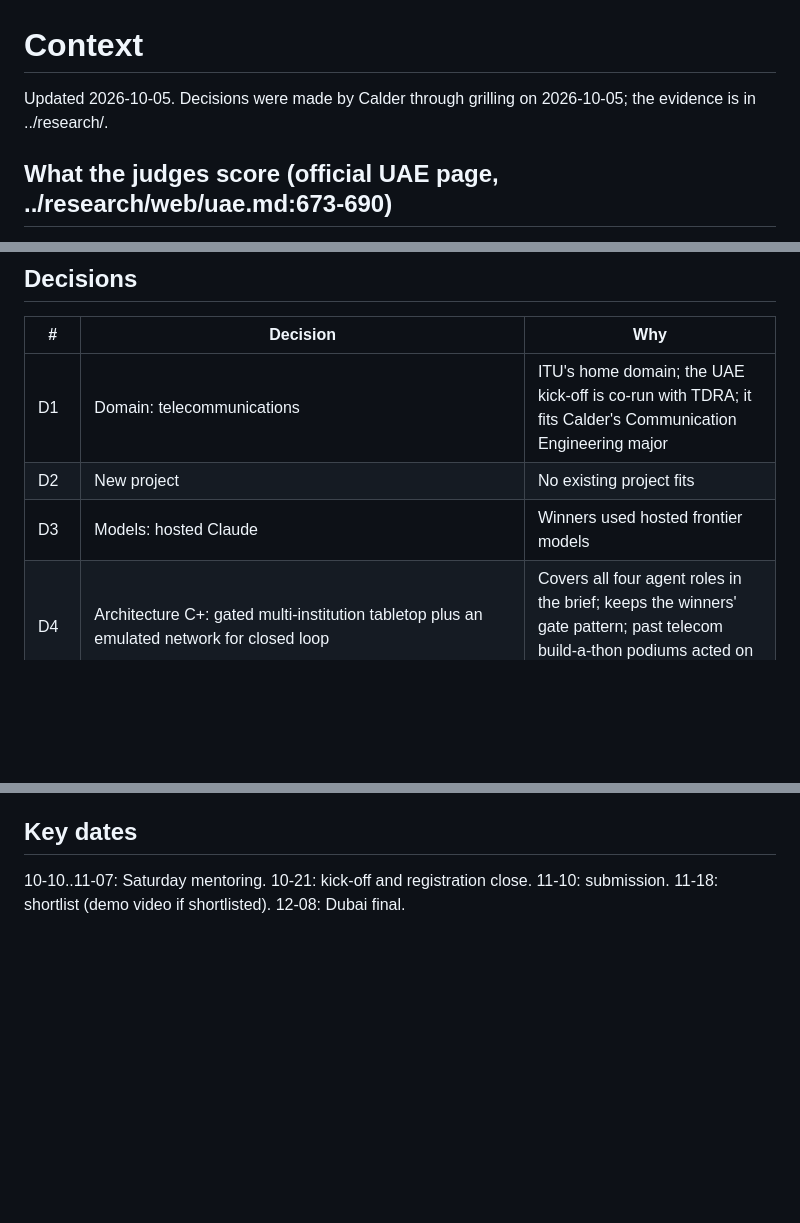
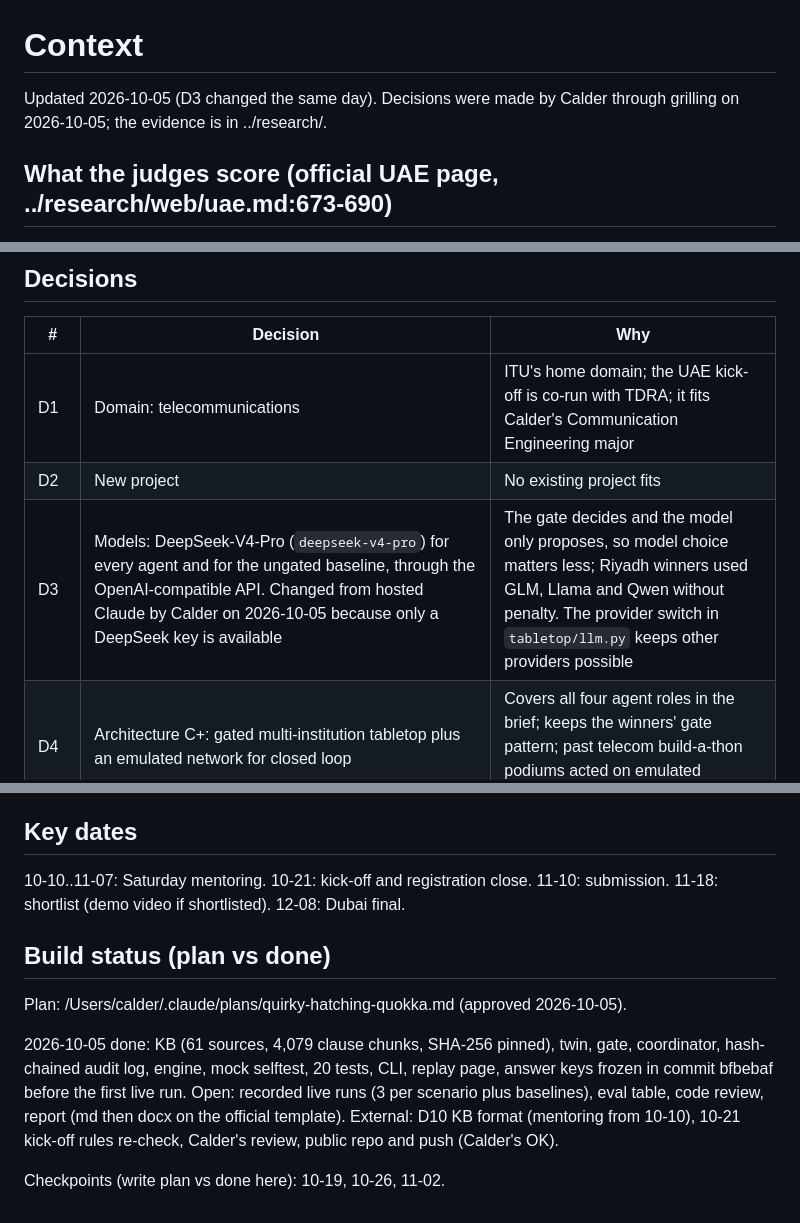
Before and after one commit to calderbuild/gated-telecom-tabletop, a Markdown page: docs/CONTEXT.md, 3 parts joined by grey strips. Drawn GitHub-style; blank space fills up the shorter version.

Commit message:
Record D3 change to DeepSeek and build status

```diff
--- a/docs/CONTEXT.md
+++ b/docs/CONTEXT.md
@@ -1,6 +1,6 @@
 # Context
 
-Updated 2026-10-05. Decisions were made by Calder through grilling on 2026-10-05; the evidence is in ../research/.
+Updated 2026-10-05 (D3 changed the same day). Decisions were made by Calder through grilling on 2026-10-05; the evidence is in ../research/.
 
 ## What the judges score (official UAE page, ../research/web/uae.md:673-690)
 1. Knowledge base quality: completeness, accuracy, structure, policy retrieval.
@@ -19,7 +19,7 @@ FAQ facts:
 |---|---|---|
 | D1 | Domain: telecommunications | ITU's home domain; the UAE kick-off is co-run with TDRA; it fits Calder's Communication Engineering major |
 | D2 | New project | No existing project fits |
-| D3 | Models: hosted Claude | Winners used hosted frontier models |
+| D3 | Models: DeepSeek-V4-Pro (`deepseek-v4-pro`) for every agent and for the ungated baseline, through the OpenAI-compatible API. Changed from hosted Claude by Calder on 2026-10-05 because only a DeepSeek key is available | The gate decides and the model only proposes, so model choice matters less; Riyadh winners used GLM, Llama and Qwen without penalty. The provider switch in `tabletop/llm.py` keeps other providers possible |
 | D4 | Architecture C+: gated multi-institution tabletop plus an emulated network for closed loop | Covers all four agent roles in the brief; keeps the winners' gate pattern; past telecom build-a-thon podiums acted on emulated networks |
 | D5 | Generic institution roles, with mandates sourced from UAE documents; gaps mapped to global examples | The page asks for domain-level gaps and global examples, not country-specific recommendations |
 | D6 | KB base: the organizer's UAE dataset (CrashingGuru/Sandbox_Training Dataset/UAE/PolicyData) plus about 29 verified core sources, each verified at clause level and SHA-256 pinned | Visible KB-quality edge, since some organizer files are stubs |
@@ -48,3 +48,12 @@ FAQ facts:
 
 ## Key dates
 10-10..11-07: Saturday mentoring. 10-21: kick-off and registration close. 11-10: submission. 11-18: shortlist (demo video if shortlisted). 12-08: Dubai final.
+
+## Build status (plan vs done)
+Plan: /Users/calder/.claude/plans/quirky-hatching-quokka.md (approved 2026-10-05).
+
+2026-10-05 done: KB (61 sources, 4,079 clause chunks, SHA-256 pinned), twin, gate, coordinator, hash-chained audit log, engine, mock selftest, 20 tests, CLI, replay page, answer keys frozen in commit bfbebaf before the first live run.
+Open: recorded live runs (3 per scenario plus baselines), eval table, code review, report (md then docx on the official template).
+External: D10 KB format (mentoring from 10-10), 10-21 kick-off rules re-check, Calder's review, public repo and push (Calder's OK).
+
+Checkpoints (write plan vs done here): 10-19, 10-26, 11-02.
```
